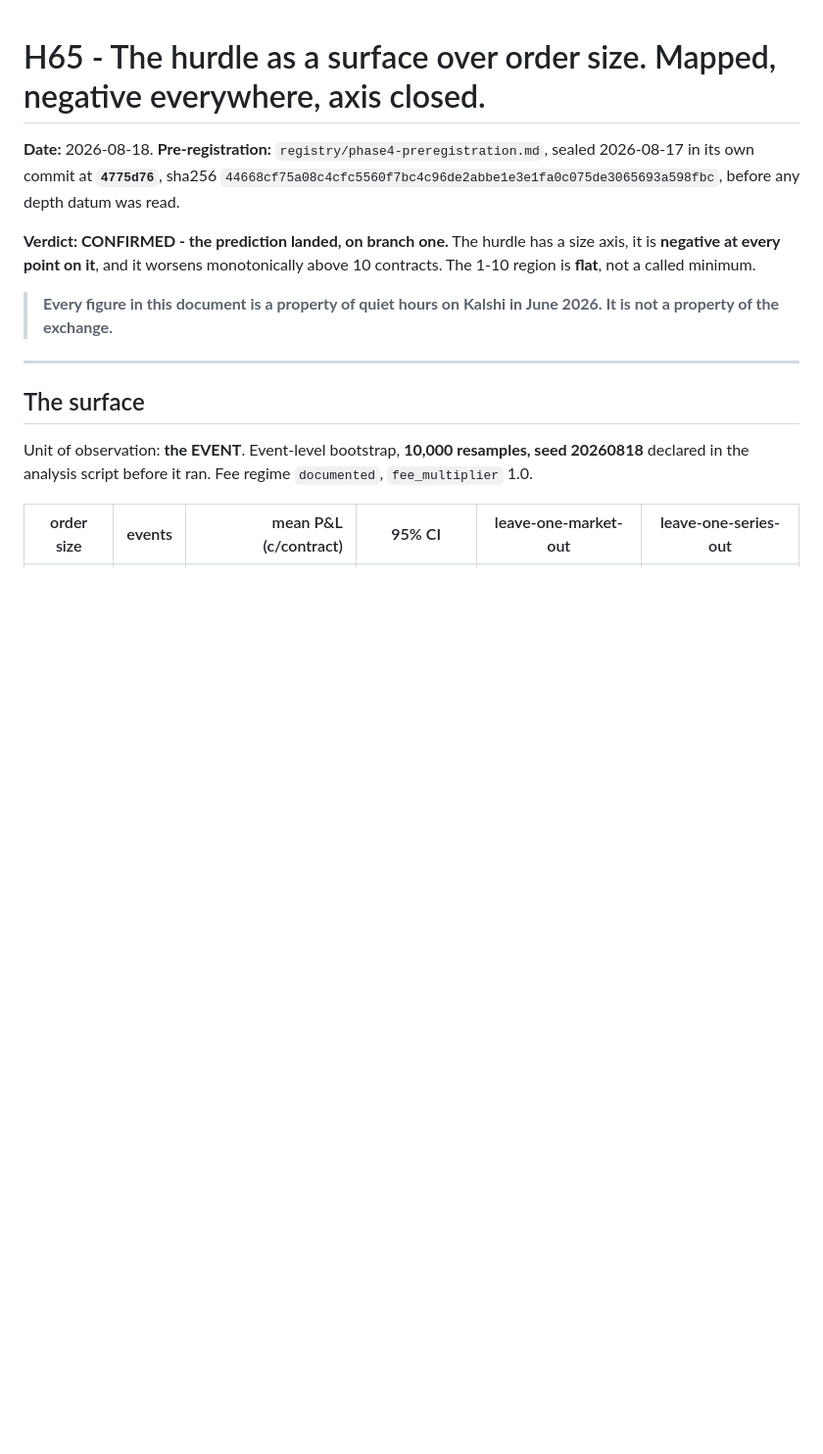
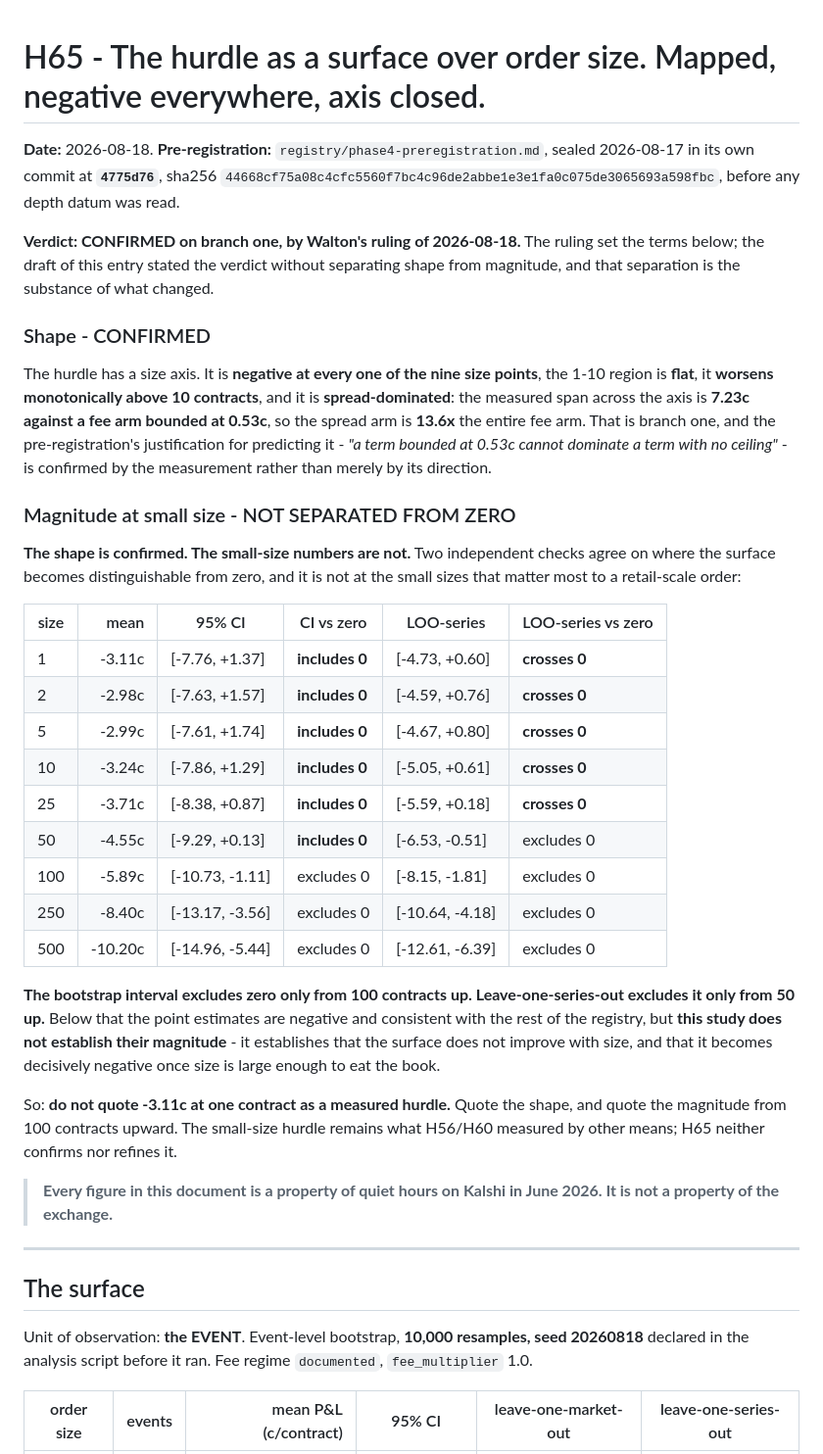
Before and after one commit to waltywalty/smart-money, a Markdown page: registry/H65-RESULT.md, the part around one of its changes. Shown at 98% size. Rendered like a GitHub page; blank space fills up the shorter version.

```diff
--- a/registry/H65-RESULT.md
+++ b/registry/H65-RESULT.md
@@ -4,9 +4,46 @@
 in its own commit at **`4775d76`**, sha256
 `44668cf75a08c4cfc5560f7bc4c96de2abbe1e3e1fa0c075de3065693a598fbc`, before any depth datum was read.
 
-**Verdict: CONFIRMED - the prediction landed, on branch one.** The hurdle has a size axis, it is
-**negative at every point on it**, and it worsens monotonically above 10 contracts. The 1-10 region
-is **flat**, not a called minimum.
+**Verdict: CONFIRMED on branch one, by Walton's ruling of 2026-08-18.** The ruling set the terms
+below; the draft of this entry stated the verdict without separating shape from magnitude, and that
+separation is the substance of what changed.
+
+### Shape - CONFIRMED
+
+The hurdle has a size axis. It is **negative at every one of the nine size points**, the 1-10 region
+is **flat**, it **worsens monotonically above 10 contracts**, and it is **spread-dominated**: the
+measured span across the axis is **7.23c against a fee arm bounded at 0.53c**, so the spread arm is
+**13.6x** the entire fee arm. That is branch one, and the pre-registration's justification for
+predicting it - *"a term bounded at 0.53c cannot dominate a term with no ceiling"* - is confirmed by
+the measurement rather than merely by its direction.
+
+### Magnitude at small size - NOT SEPARATED FROM ZERO
+
+**The shape is confirmed. The small-size numbers are not.** Two independent checks agree on where
+the surface becomes distinguishable from zero, and it is not at the small sizes that matter most to
+a retail-scale order:
+
+| size | mean | 95% CI | CI vs zero | LOO-series | LOO-series vs zero |
+|---|---:|---|---|---|---|
+| 1 | -3.11c | [-7.76, +1.37] | **includes 0** | [-4.73, +0.60] | **crosses 0** |
+| 2 | -2.98c | [-7.63, +1.57] | **includes 0** | [-4.59, +0.76] | **crosses 0** |
+| 5 | -2.99c | [-7.61, +1.74] | **includes 0** | [-4.67, +0.80] | **crosses 0** |
+| 10 | -3.24c | [-7.86, +1.29] | **includes 0** | [-5.05, +0.61] | **crosses 0** |
+| 25 | -3.71c | [-8.38, +0.87] | **includes 0** | [-5.59, +0.18] | **crosses 0** |
+| 50 | -4.55c | [-9.29, +0.13] | **includes 0** | [-6.53, -0.51] | excludes 0 |
+| 100 | -5.89c | [-10.73, -1.11] | excludes 0 | [-8.15, -1.81] | excludes 0 |
+| 250 | -8.40c | [-13.17, -3.56] | excludes 0 | [-10.64, -4.18] | excludes 0 |
+| 500 | -10.20c | [-14.96, -5.44] | excludes 0 | [-12.61, -6.39] | excludes 0 |
+
+**The bootstrap interval excludes zero only from 100 contracts up. Leave-one-series-out excludes it
+only from 50 up.** Below that the point estimates are negative and consistent with the rest of the
+registry, but **this study does not establish their magnitude** - it establishes that the surface
+does not improve with size, and that it becomes decisively negative once size is large enough to eat
+the book.
+
+So: **do not quote -3.11c at one contract as a measured hurdle.** Quote the shape, and quote the
+magnitude from 100 contracts upward. The small-size hurdle remains what H56/H60 measured by other
+means; H65 neither confirms nor refines it.
 
 > **Every figure in this document is a property of quiet hours on Kalshi in June 2026. It is not a
 > property of the exchange.**
```
Also changed, not shown: other parts of registry/H65-RESULT.md (+65 -7 lines).
